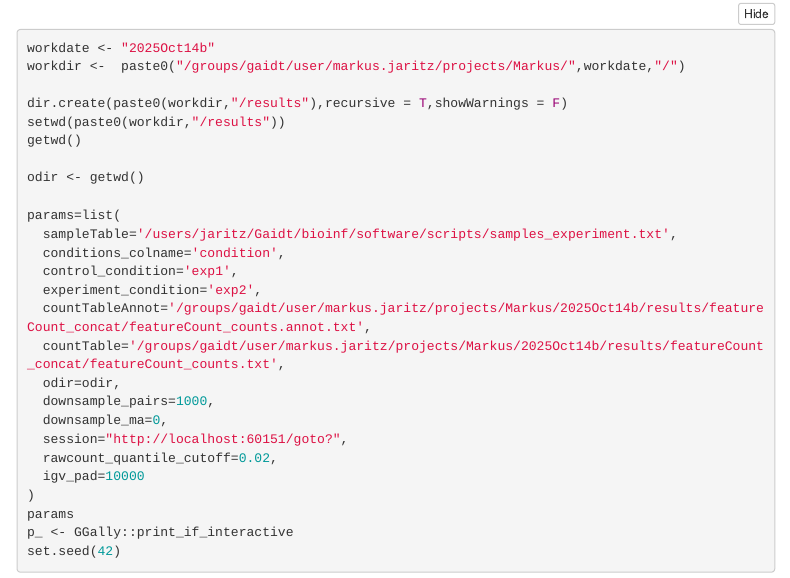
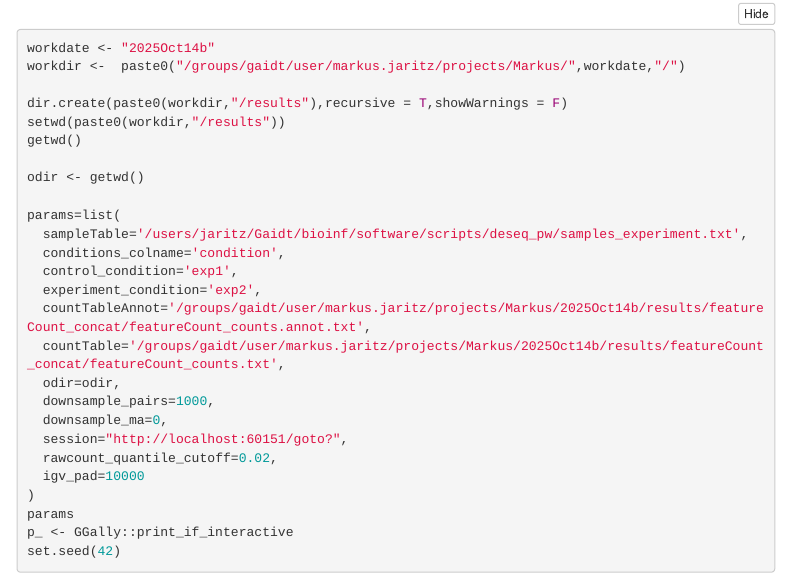
Before and after one commit to gaidtlab/deseq_pw, an R Markdown document (chip_compare.Rmd): the page in a window 1100 px wide, from 970 px down. Rendered offline with R 4.5, knitr and Pandoc, with nearby package versions; folded parts are opened; some code elsewhere in the file could not run offline; menus at the side of the page are left out.

Commit message:
edit path to sample_experiment

```diff
--- a/chip_compare.Rmd
+++ b/chip_compare.Rmd
@@ -91,7 +91,7 @@ getwd()
 odir <- getwd()
 
 params=list(
-  sampleTable='/users/jaritz/Gaidt/bioinf/software/scripts/samples_experiment.txt',
+  sampleTable='/users/jaritz/Gaidt/bioinf/software/scripts/deseq_pw/samples_experiment.txt',
   conditions_colname='condition',
   control_condition='exp1',
   experiment_condition='exp2',
```
